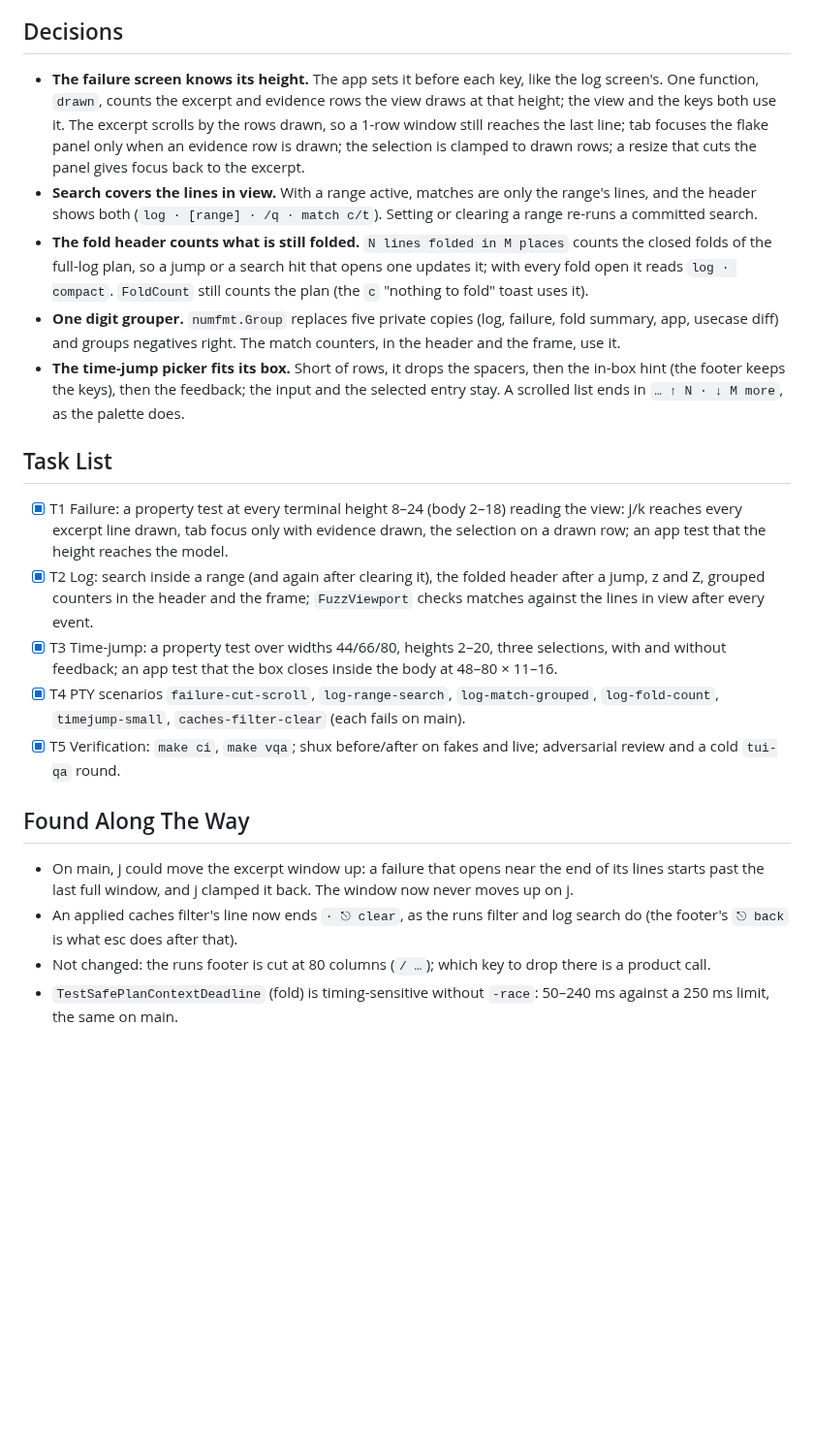
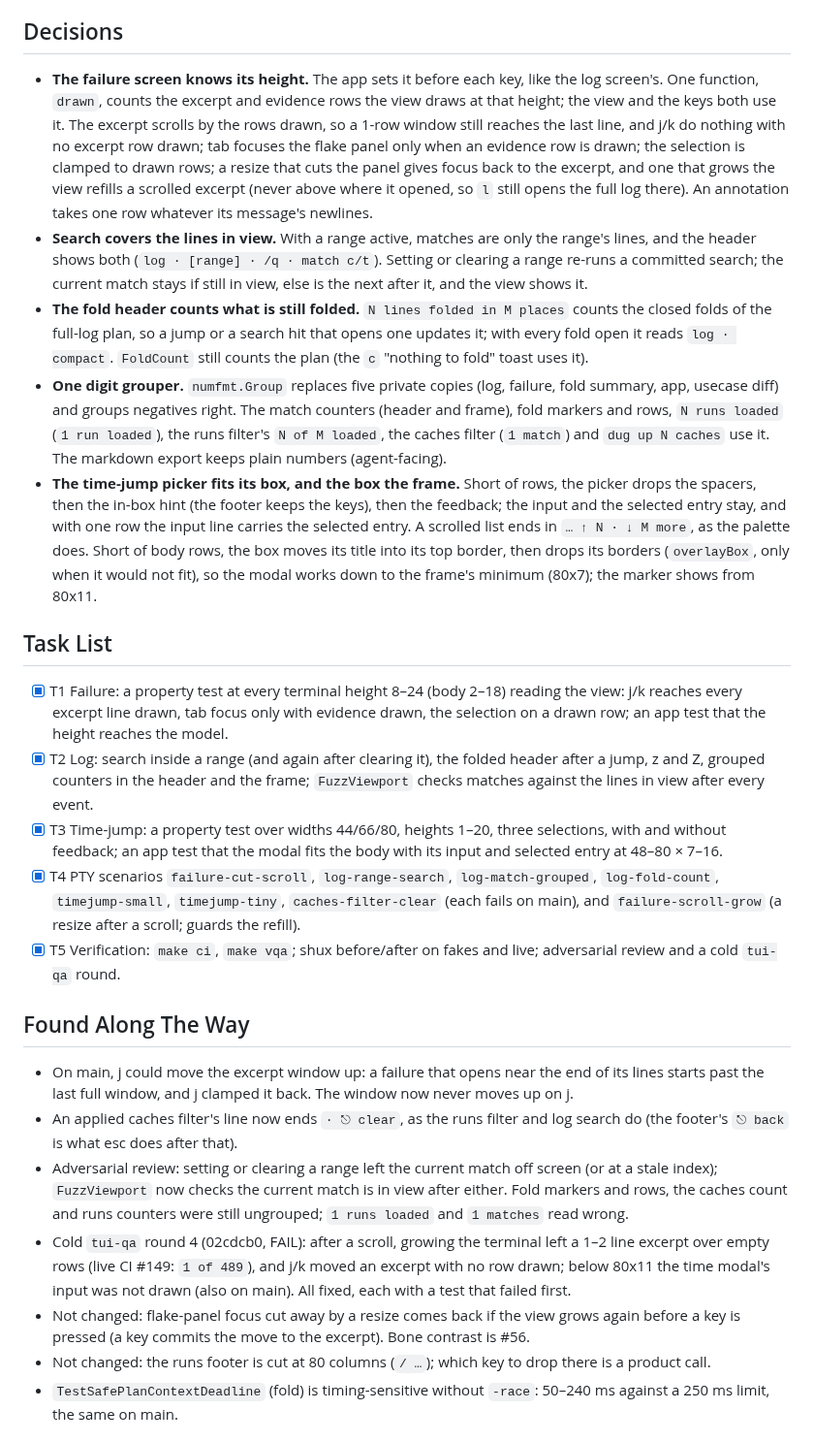
Before and after one commit to indrasvat/gh-hound, a Markdown page: docs/tasks/380-cut-failure-keys-log-search-range-counters.md, the part around the change. Shown at 97% size. GitHub-like rendering; blank space fills up the shorter version.

Commit message:
docs: task 380 records the round-5 fixes
Co-Authored-By: Claude Opus 5.5 <noreply@anthropic.com>
Claude-Session: https://claude.ai/code/session_01XvqFpf2vtZFJg9JitEJthv

```diff
--- a/docs/tasks/380-cut-failure-keys-log-search-range-counters.md
+++ b/docs/tasks/380-cut-failure-keys-log-search-range-counters.md
@@ -12,24 +12,27 @@ IMPLEMENTED — issue #65, second of two PRs, which closes it. The first (task 3
 
 ## Decisions
 
-- **The failure screen knows its height.** The app sets it before each key, like the log screen's. One function, `drawn`, counts the excerpt and evidence rows the view draws at that height; the view and the keys both use it. The excerpt scrolls by the rows drawn, so a 1-row window still reaches the last line; tab focuses the flake panel only when an evidence row is drawn; the selection is clamped to drawn rows; a resize that cuts the panel gives focus back to the excerpt.
-- **Search covers the lines in view.** With a range active, matches are only the range's lines, and the header shows both (`log · [range] · /q · match c/t`). Setting or clearing a range re-runs a committed search.
+- **The failure screen knows its height.** The app sets it before each key, like the log screen's. One function, `drawn`, counts the excerpt and evidence rows the view draws at that height; the view and the keys both use it. The excerpt scrolls by the rows drawn, so a 1-row window still reaches the last line, and j/k do nothing with no excerpt row drawn; tab focuses the flake panel only when an evidence row is drawn; the selection is clamped to drawn rows; a resize that cuts the panel gives focus back to the excerpt, and one that grows the view refills a scrolled excerpt (never above where it opened, so `l` still opens the full log there). An annotation takes one row whatever its message's newlines.
+- **Search covers the lines in view.** With a range active, matches are only the range's lines, and the header shows both (`log · [range] · /q · match c/t`). Setting or clearing a range re-runs a committed search; the current match stays if still in view, else is the next after it, and the view shows it.
 - **The fold header counts what is still folded.** `N lines folded in M places` counts the closed folds of the full-log plan, so a jump or a search hit that opens one updates it; with every fold open it reads `log · compact`. `FoldCount` still counts the plan (the `c` "nothing to fold" toast uses it).
-- **One digit grouper.** `numfmt.Group` replaces five private copies (log, failure, fold summary, app, usecase diff) and groups negatives right. The match counters, in the header and the frame, use it.
-- **The time-jump picker fits its box.** Short of rows, it drops the spacers, then the in-box hint (the footer keeps the keys), then the feedback; the input and the selected entry stay. A scrolled list ends in `… ↑ N · ↓ M more`, as the palette does.
+- **One digit grouper.** `numfmt.Group` replaces five private copies (log, failure, fold summary, app, usecase diff) and groups negatives right. The match counters (header and frame), fold markers and rows, `N runs loaded` (`1 run loaded`), the runs filter's `N of M loaded`, the caches filter (`1 match`) and `dug up N caches` use it. The markdown export keeps plain numbers (agent-facing).
+- **The time-jump picker fits its box, and the box the frame.** Short of rows, the picker drops the spacers, then the in-box hint (the footer keeps the keys), then the feedback; the input and the selected entry stay, and with one row the input line carries the selected entry. A scrolled list ends in `… ↑ N · ↓ M more`, as the palette does. Short of body rows, the box moves its title into its top border, then drops its borders (`overlayBox`, only when it would not fit), so the modal works down to the frame's minimum (80x7); the marker shows from 80x11.
 
 ## Task List
 
 - [x] T1 Failure: a property test at every terminal height 8–24 (body 2–18) reading the view: j/k reaches every excerpt line drawn, tab focus only with evidence drawn, the selection on a drawn row; an app test that the height reaches the model.
 - [x] T2 Log: search inside a range (and again after clearing it), the folded header after a jump, z and Z, grouped counters in the header and the frame; `FuzzViewport` checks matches against the lines in view after every event.
-- [x] T3 Time-jump: a property test over widths 44/66/80, heights 2–20, three selections, with and without feedback; an app test that the box closes inside the body at 48–80 × 11–16.
-- [x] T4 PTY scenarios `failure-cut-scroll`, `log-range-search`, `log-match-grouped`, `log-fold-count`, `timejump-small`, `caches-filter-clear` (each fails on main).
+- [x] T3 Time-jump: a property test over widths 44/66/80, heights 1–20, three selections, with and without feedback; an app test that the modal fits the body with its input and selected entry at 48–80 × 7–16.
+- [x] T4 PTY scenarios `failure-cut-scroll`, `log-range-search`, `log-match-grouped`, `log-fold-count`, `timejump-small`, `timejump-tiny`, `caches-filter-clear` (each fails on main), and `failure-scroll-grow` (a resize after a scroll; guards the refill).
 - [x] T5 Verification: `make ci`, `make vqa`; shux before/after on fakes and live; adversarial review and a cold `tui-qa` round.
 
 ## Found Along The Way
 
 - On main, j could move the excerpt window up: a failure that opens near the end of its lines starts past the last full window, and j clamped it back. The window now never moves up on j.
 - An applied caches filter's line now ends `· ⎋ clear`, as the runs filter and log search do (the footer's `⎋ back` is what esc does after that).
+- Adversarial review: setting or clearing a range left the current match off screen (or at a stale index); `FuzzViewport` now checks the current match is in view after either. Fold markers and rows, the caches count and runs counters were still ungrouped; `1 runs loaded` and `1 matches` read wrong.
+- Cold `tui-qa` round 4 (02cdcb0, FAIL): after a scroll, growing the terminal left a 1–2 line excerpt over empty rows (live CI #149: `1 of 489`), and j/k moved an excerpt with no row drawn; below 80x11 the time modal's input was not drawn (also on main). All fixed, each with a test that failed first.
+- Not changed: flake-panel focus cut away by a resize comes back if the view grows again before a key is pressed (a key commits the move to the excerpt). Bone contrast is #56.
 - Not changed: the runs footer is cut at 80 columns (`/ …`); which key to drop there is a product call.
 - `TestSafePlanContextDeadline` (fold) is timing-sensitive without `-race`: 50–240 ms against a 250 ms limit, the same on main.
 
```
